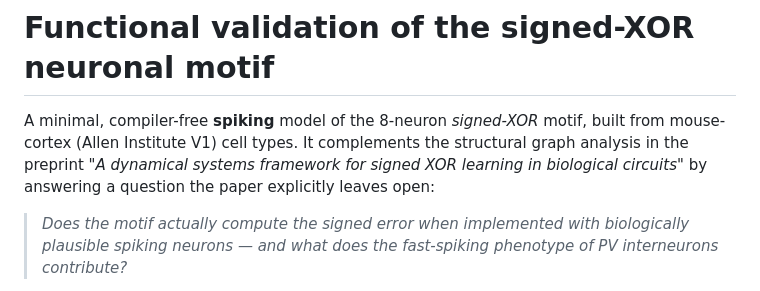
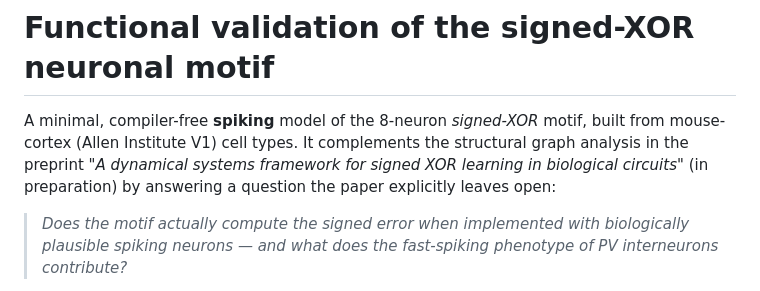
Before and after one commit to jesusmarcodelucas/signed-xor-motifs, a Markdown page: brian2/README.md, the part around the change. Rendered like a GitHub page.

```diff
--- a/brian2/README.md
+++ b/brian2/README.md
@@ -3,7 +3,7 @@
 A minimal, compiler-free **spiking** model of the 8-neuron *signed-XOR* motif,
 built from mouse-cortex (Allen Institute V1) cell types. It complements the
 structural graph analysis in the preprint *"A dynamical systems framework for
-signed XOR learning in biological circuits"* by answering a question the paper
+signed XOR learning in biological circuits"* (in preparation) by answering a question the paper
 explicitly leaves open:
 
 > *Does the motif actually compute the signed error when implemented with
```
